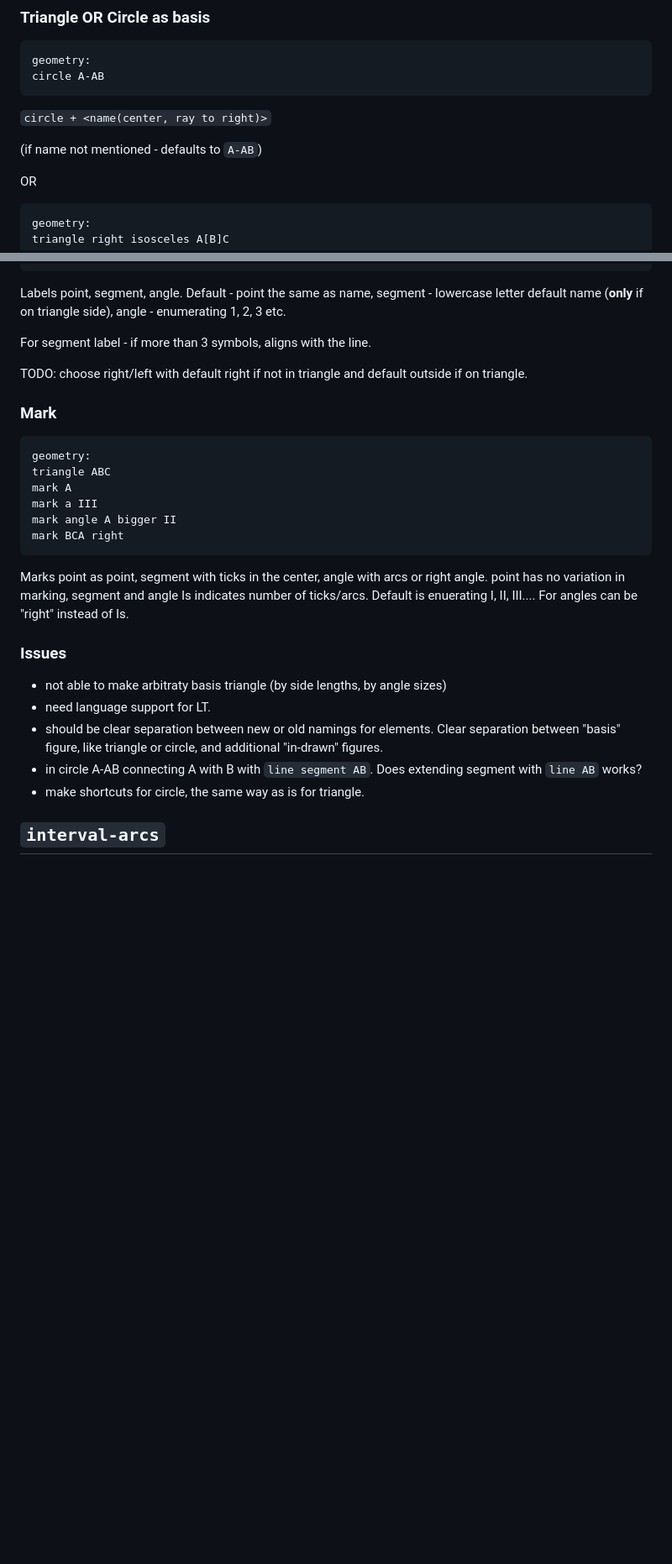
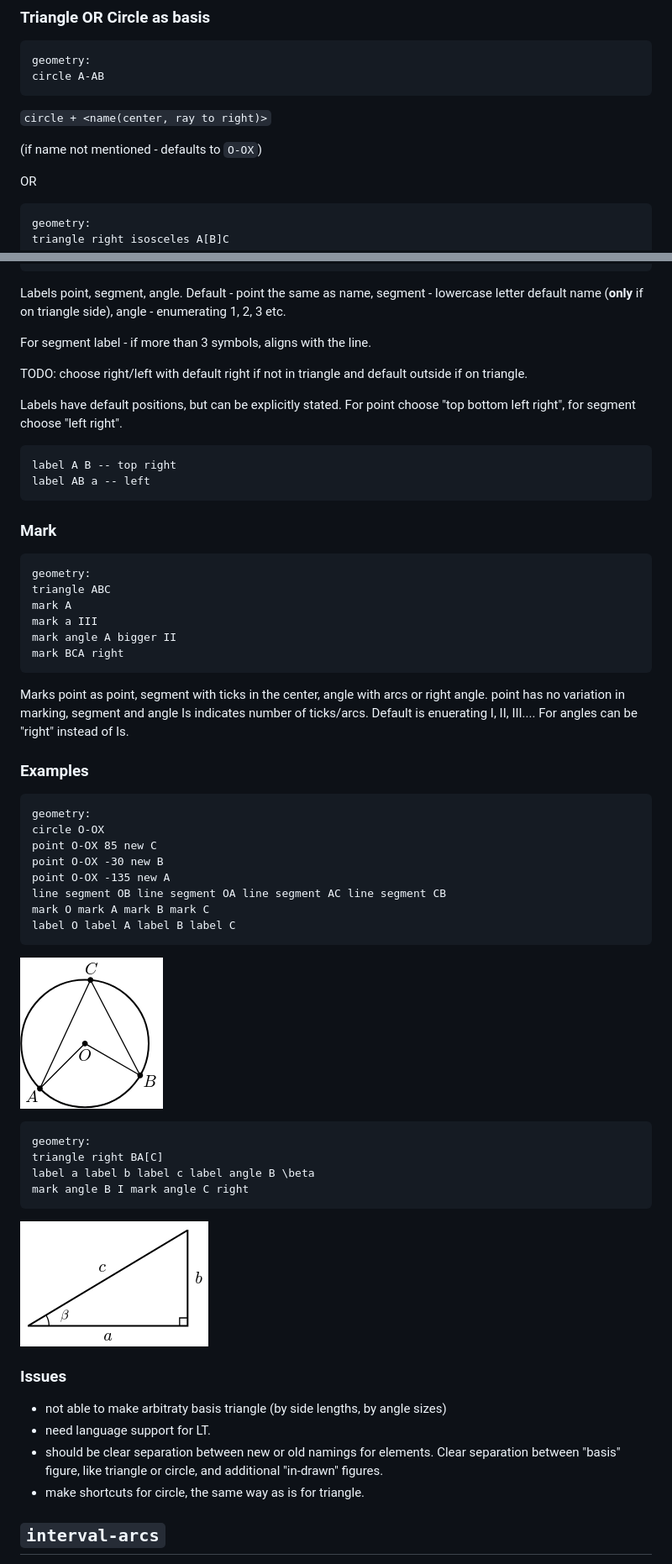
Before and after one commit to skafis-edtech/matikzy, a Markdown page: DOCS.md, 2 parts joined by grey strips. Shown at 84% size. Drawn GitHub-style; pictures changed too: image-6.png (added), image-7.png (added); blank space fills up the shorter version.

Commit message:
circle more

````diff
--- a/DOCS.md
+++ b/DOCS.md
@@ -206,7 +206,7 @@ circle A-AB
 
 `circle + <name(center, ray to right)>`
 
-(if name not mentioned - defaults to `A-AB`)
+(if name not mentioned - defaults to `O-OX`)
 
 OR
 
@@ -315,6 +321,13 @@ For segment label - if more than 3 symbols, aligns with the line.
 
 TODO: choose right/left with default right if not in triangle and default outside if on triangle.
 
+Labels have default positions, but can be explicitly stated. For point choose "top bottom left right", for segment choose "left right".
+
+```
+label A B -- top right
+label AB a -- left
+```
+
 ### Mark
 
 ```
@@ -328,12 +341,35 @@ mark BCA right
 
 Marks point as point, segment with ticks in the center, angle with arcs or right angle. point has no variation in marking, segment and angle Is indicates number of ticks/arcs. Default is enuerating I, II, III.... For angles can be "right" instead of Is.
 
+### Examples
+
+```
+geometry:
+circle O-OX
+point O-OX 85 new C
+point O-OX -30 new B
+point O-OX -135 new A
+line segment OB line segment OA line segment AC line segment CB
+mark O mark A mark B mark C
+label O label A label B label C
+```
+
+![alt text](image-6.png)
+
+```
+geometry:
+triangle right BA[C]
+label a label b label c label angle B \beta
+mark angle B I mark angle C right
+```
+
+![alt text](image-7.png)
+
 ### Issues
 
 - not able to make arbitraty basis triangle (by side lengths, by angle sizes)
 - need language support for LT.
 - should be clear separation between new or old namings for elements. Clear separation between "basis" figure, like triangle or circle, and additional "in-drawn" figures.
-- in circle A-AB connecting A with B with `line segment AB`. Does extending segment with `line AB` works?
 - make shortcuts for circle, the same way as is for triangle.
 
 ## `interval-arcs`
````
Also changed, not shown: other parts of DOCS.md (+7 -1 lines), notes.md (+18 -7 lines), 1 other file.
